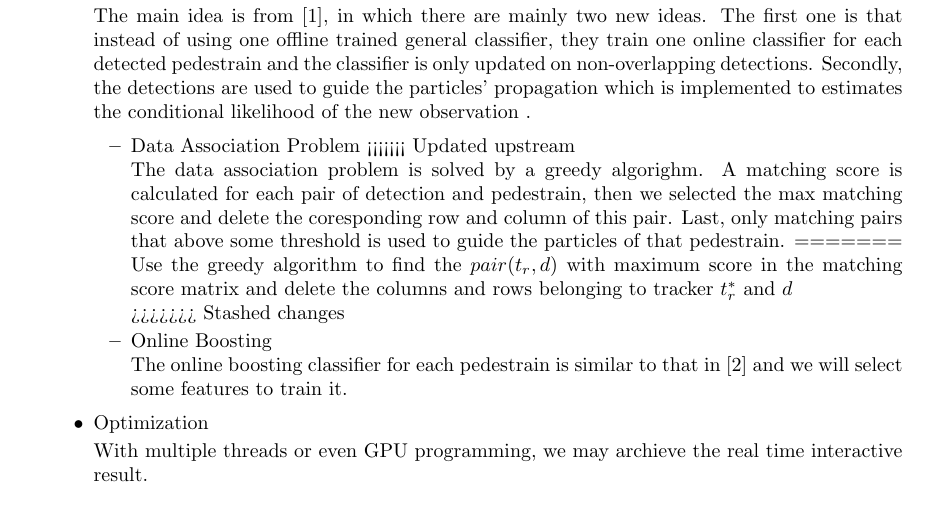
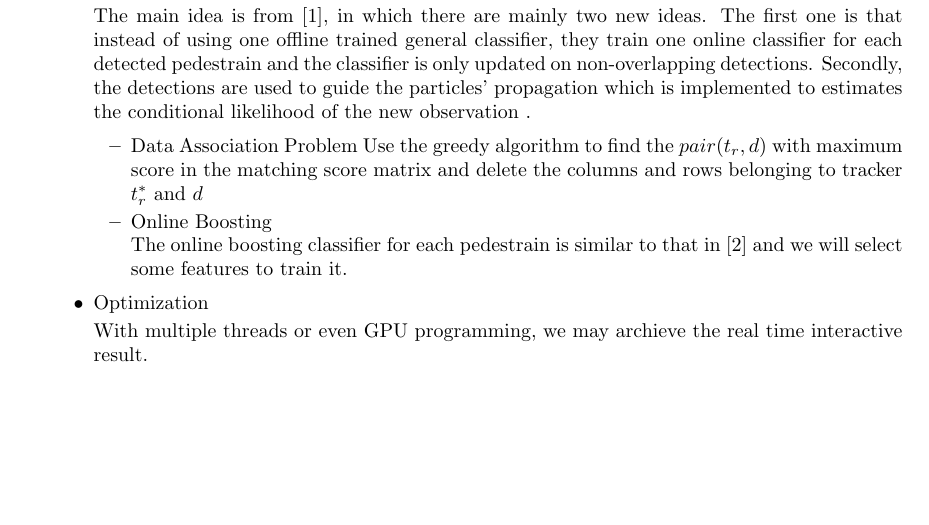
Before and after one commit to seanzw/PedestrainTracker, a LaTeX document (report/FirstReport.tex): part of page 1 of 2, cut so that both start at the same text. Compiled offline with pdfLaTeX.

Commit message:
Update FirstReport.tex

```diff
--- a/report/FirstReport.tex
+++ b/report/FirstReport.tex
@@ -33,14 +33,7 @@ The main idea is from \cite{eth_biwi_00633}, in which there are mainly two new i
 \begin{itemize}
 
 \item Data Association Problem
-<<<<<<< Updated upstream
-
-% Use the greedy algorithm
-The data association problem is solved by a greedy algorighm. A matching score is calculated for each pair of detection and pedestrain, then we selected the max matching score and delete the coresponding row and column of this pair. Last, only matching pairs that above some threshold is used to guide the particles of that pedestrain.
-=======
 Use the greedy algorithm to find the $pair(t_r,d)$ with maximum score in the matching score matrix and delete the columns and rows belonging to tracker $t_r^*$ and $d$
-
->>>>>>> Stashed changes
 
 \item Online Boosting
 
```
